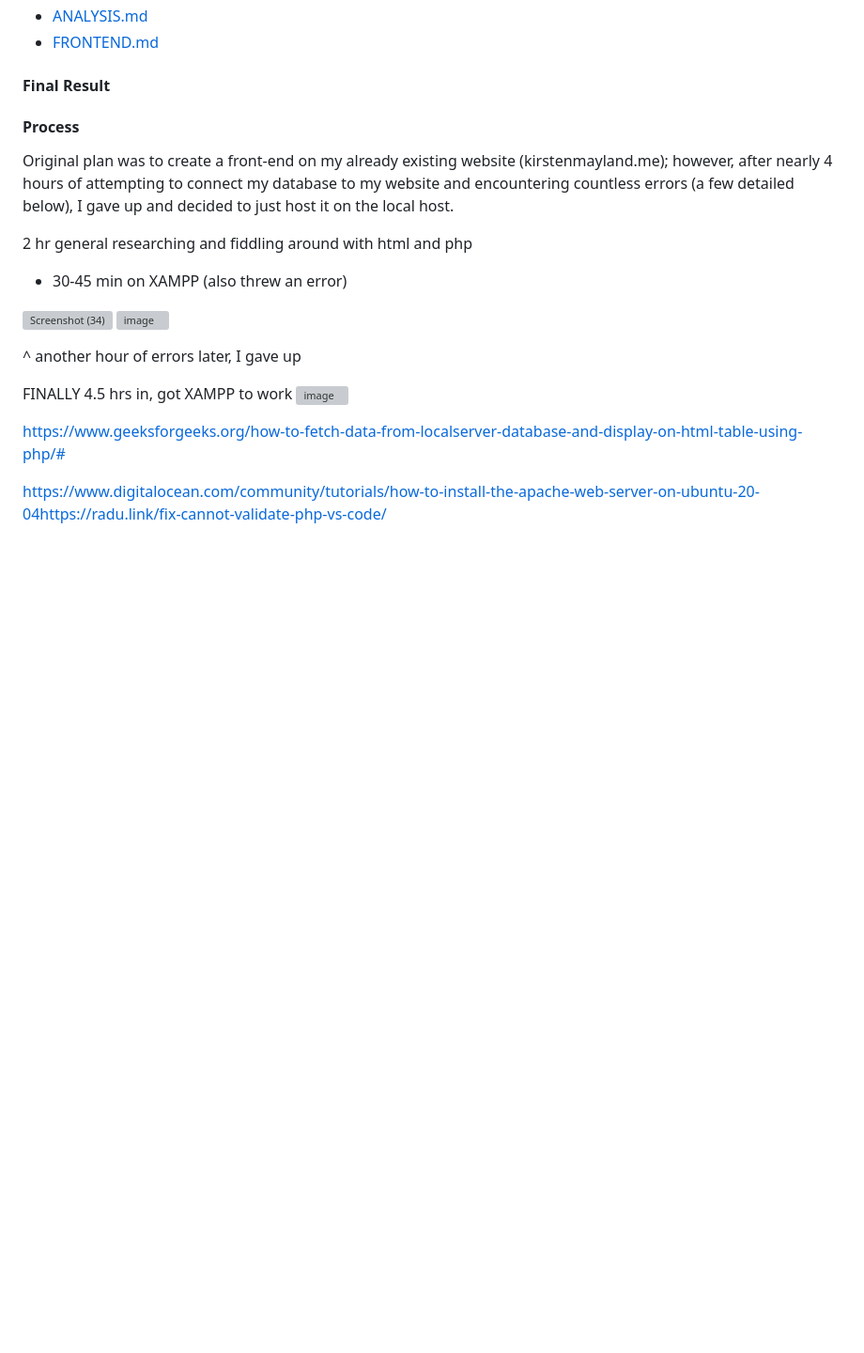
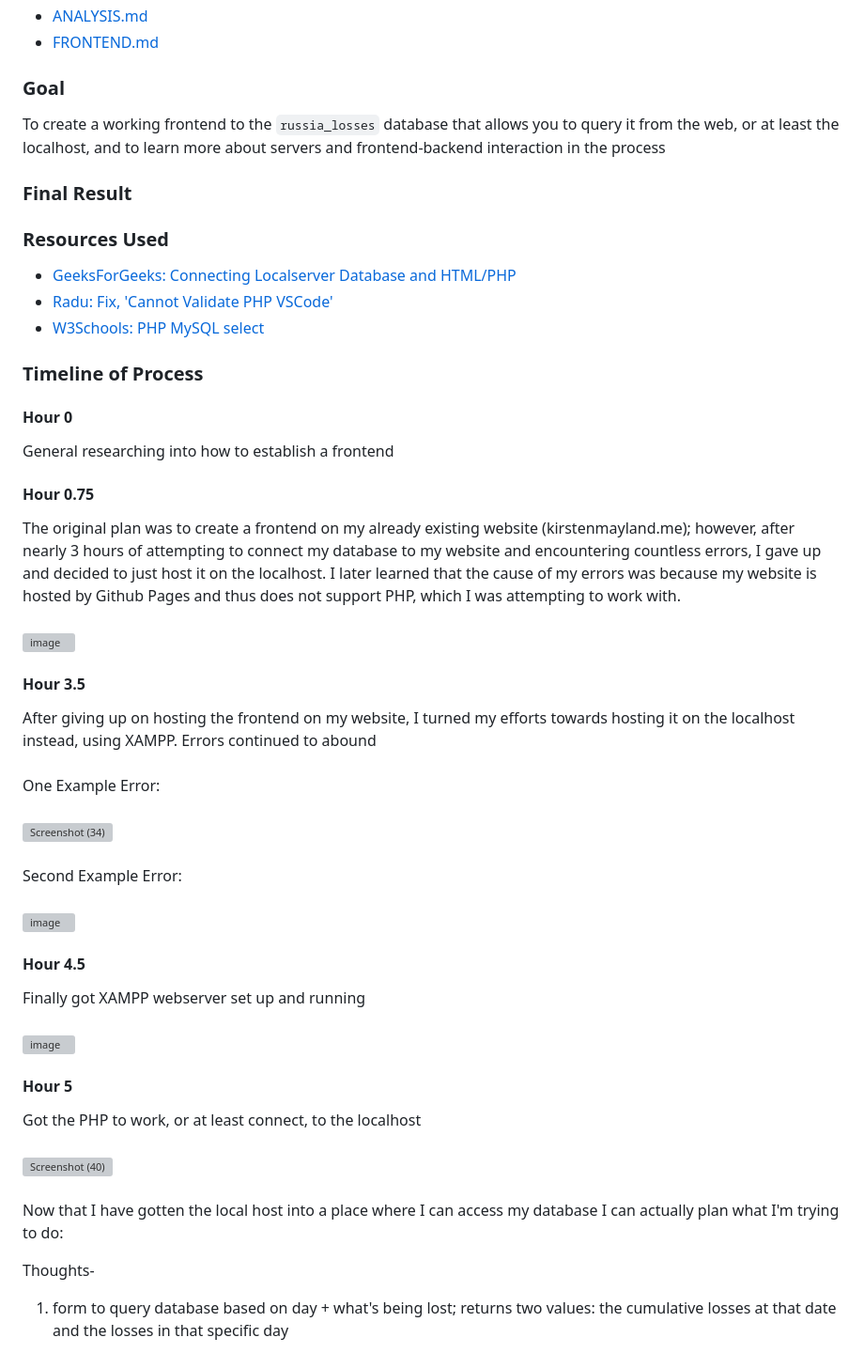
Before and after one commit to KirstenMayland/cs61databases, a Markdown page: FRONTEND.md, the part around one of its changes. Shown at 94% size. GitHub-like rendering; blank space fills up the shorter version; grey boxes are pictures that could not be loaded.

```diff
--- a/FRONTEND.md
+++ b/FRONTEND.md
@@ -4,25 +4,47 @@
 - [IMPLEMENTATION.md](IMPLEMENTATION.md)
 - [ANALYSIS.md](ANALYSIS.md)
 - [FRONTEND.md](FRONTEND.md)
-#### Final Result
+### Goal
+To create a working frontend to the `russia_losses` database that allows you to query it from the web, or at least the localhost, and to learn more about servers and frontend-backend interaction in the process
+### Final Result
 
-#### Process
-Original plan was to create a front-end on my already existing website (kirstenmayland.me); however, after nearly 4 hours of attempting to connect my database to my website and encountering countless errors (a few detailed below), I gave up and decided to just host it on the local host.
+### Resources Used
+-  [GeeksForGeeks: Connecting Localserver Database and HTML/PHP](https://www.geeksforgeeks.org/how-to-fetch-data-from-localserver-database-and-display-on-html-table-using-php/#)
+- [Radu: Fix, 'Cannot Validate PHP VSCode'](https://radu.link/fix-cannot-validate-php-vs-code/)
+- [W3Schools: PHP MySQL select](https://www.w3schools.com/php/php_mysql_select.asp)
 
-2 hr general researching and fiddling around with html and php
+### Timeline of Process
+#### Hour 0
+General researching into how to establish a frontend
 
-+ 30-45 min on XAMPP (also threw an error)
+#### Hour 0.75
+The original plan was to create a frontend on my already existing website (kirstenmayland.me); however, after nearly 3 hours of attempting to connect my database to my website and encountering countless errors, I gave up and decided to just host it on the localhost. I later learned that the cause of my errors was because my website is hosted by Github Pages and thus does not support PHP, which I was attempting to work with.
+&nbsp;\
+![image](https://github.com/KirstenMayland/cs61databases/assets/102620915/4d7dfb3b-693a-41bf-b7af-42956ac1783e)
 
+#### Hour 3.5
+After giving up on hosting the frontend on my website, I turned my efforts towards hosting it on the localhost instead, using XAMPP. Errors continued to abound
+&nbsp;\
+One Example Error:
+&nbsp;\
 ![Screenshot (34)](https://github.com/KirstenMayland/cs61databases/assets/102620915/ed4e3faa-262b-42b8-9f0d-4e75e10c67cf)
+&nbsp;\
+Second Example Error:
+&nbsp;\
 ![image](https://github.com/KirstenMayland/cs61databases/assets/102620915/924eea3f-4e8a-4a50-b5e6-8384a9b8ad6d)
 
-^ another hour of errors later, I gave up
-
-
-FINALLY 4.5 hrs in, got XAMPP to work
+#### Hour 4.5
+Finally got XAMPP webserver set up and running
+&nbsp;\
 ![image](https://github.com/KirstenMayland/cs61databases/assets/102620915/4d1769f5-6866-4f23-a9a8-b72b5b299a43)
 
-https://www.geeksforgeeks.org/how-to-fetch-data-from-localserver-database-and-display-on-html-table-using-php/#
+#### Hour 5
+Got the PHP to work, or at least connect, to the localhost
+&nbsp;\
+![Screenshot (40)](https://github.com/KirstenMayland/cs61databases/assets/102620915/b0bf0c60-2b09-4e43-9f7d-7fa9b5409001)
+&nbsp;\
+Now that I have gotten the local host into a place where I can access my database I can actually plan what I'm trying to do:
 
-[https://www.digitalocean.com/community/tutorials/how-to-install-the-apache-web-server-on-ubuntu-20-04](https://radu.link/fix-cannot-validate-php-vs-code/)https://radu.link/fix-cannot-validate-php-vs-code/
+Thoughts-
+1) form to query database based on day + what's being lost; returns two values: the cumulative losses at that date and the losses in that specific day
 
```
Also changed, not shown: other parts of FRONTEND.md (+36 -30 lines).
